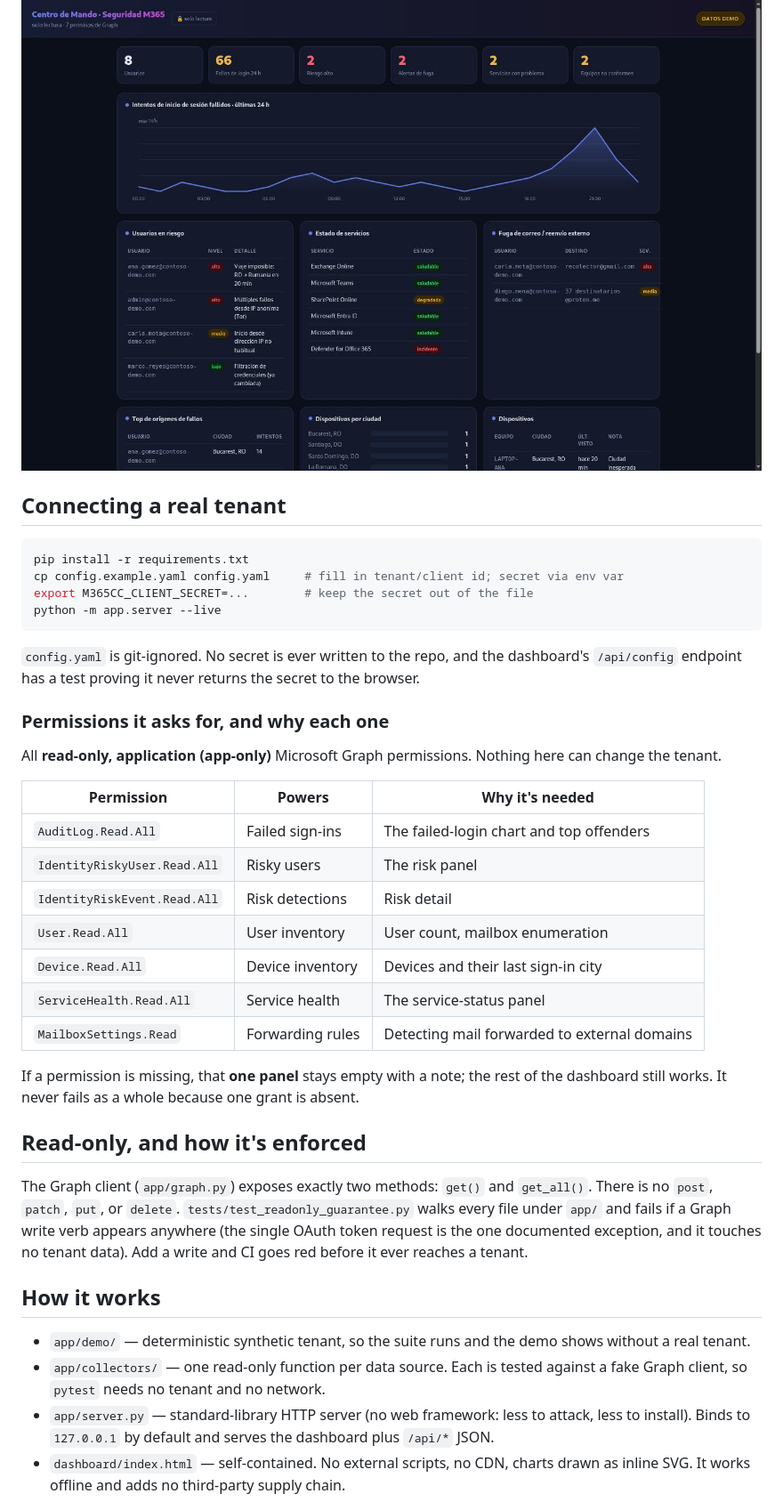
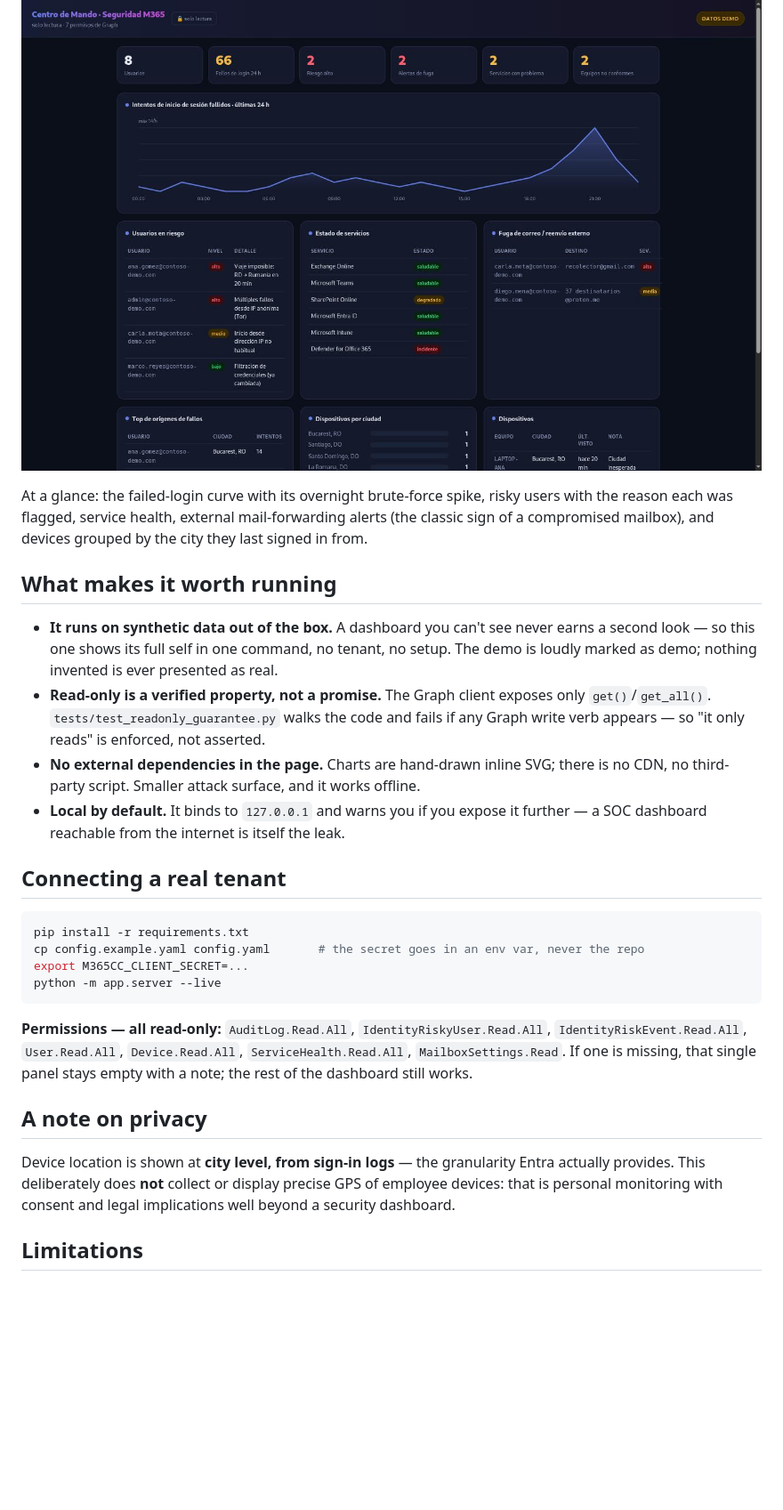
Before and after one commit to earbona23/m365-command-center, a Markdown page: README.md, the part around one of its changes. Shown at 89% size. Rendered like a GitHub page; blank space fills up the shorter version.

Commit message:
docs: elevate the README — sharper problem framing, prominent demo, badges

````diff
--- a/README.md
+++ b/README.md
@@ -30,52 +36,43 @@ before wiring anything up.
 
 ![Dashboard in demo mode](docs/screenshot.png)
+
+At a glance: the failed-login curve with its overnight brute-force spike, risky users with
+the reason each was flagged, service health, external mail-forwarding alerts (the classic
+sign of a compromised mailbox), and devices grouped by the city they last signed in from.
+
+## What makes it worth running
+
+- **It runs on synthetic data out of the box.** A dashboard you can't see never earns a
+  second look — so this one shows its full self in one command, no tenant, no setup. The
+  demo is loudly marked as demo; nothing invented is ever presented as real.
+- **Read-only is a verified property, not a promise.** The Graph client exposes only
+  `get()`/`get_all()`. `tests/test_readonly_guarantee.py` walks the code and fails if any
+  Graph write verb appears — so "it only reads" is enforced, not asserted.
+- **No external dependencies in the page.** Charts are hand-drawn inline SVG; there is no
+  CDN, no third-party script. Smaller attack surface, and it works offline.
+- **Local by default.** It binds to `127.0.0.1` and warns you if you expose it further — a
+  SOC dashboard reachable from the internet is itself the leak.
 
 ## Connecting a real tenant
 
 ```bash
 pip install -r requirements.txt
-cp config.example.yaml config.yaml     # fill in tenant/client id; secret via env var
-export M365CC_CLIENT_SECRET=...        # keep the secret out of the file
+cp config.example.yaml config.yaml       # the secret goes in an env var, never the repo
+export M365CC_CLIENT_SECRET=...
 python -m app.server --live
 ```
 
-`config.yaml` is git-ignored. No secret is ever written to the repo, and the dashboard's
-`/api/config` endpoint has a test proving it never returns the secret to the browser.
+**Permissions — all read-only:** `AuditLog.Read.All`, `IdentityRiskyUser.Read.All`,
+`IdentityRiskEvent.Read.All`, `User.Read.All`, `Device.Read.All`, `ServiceHealth.Read.All`,
+`MailboxSettings.Read`. If one is missing, that single panel stays empty with a note; the
+rest of the dashboard still works.
 
-### Permissions it asks for, and why each one
+## A note on privacy
 
-All **read-only, application (app-only)** Microsoft Graph permissions. Nothing here can
-change the tenant.
+Device location is shown at **city level, from sign-in logs** — the granularity Entra
+actually provides. This deliberately does **not** collect or display precise GPS of
+employee devices: that is personal monitoring with consent and legal implications well
+beyond a security dashboard.
 
-| Permission | Powers | Why it's needed |
-|---|---|---|
-| `AuditLog.Read.All` | Failed sign-ins | The failed-login chart and top offenders |
-| `IdentityRiskyUser.Read.All` | Risky users | The risk panel |
-| `IdentityRiskEvent.Read.All` | Risk detections | Risk detail |
-| `User.Read.All` | User inventory | User count, mailbox enumeration |
-| `Device.Read.All` | Device inventory | Devices and their last sign-in city |
-| `ServiceHealth.Read.All` | Service health | The service-status panel |
-| `MailboxSettings.Read` | Forwarding rules | Detecting mail forwarded to external domains |
+## Limitations
 
-If a permission is missing, that **one panel** stays empty with a note; the rest of the
-dashboard still works. It never fails as a whole because one grant is absent.
-
-## Read-only, and how it's enforced
-
-The Graph client (`app/graph.py`) exposes exactly two methods: `get()` and `get_all()`.
-There is no `post`, `patch`, `put`, or `delete`. `tests/test_readonly_guarantee.py` walks
-every file under `app/` and fails if a Graph write verb appears anywhere (the single OAuth
-token request is the one documented exception, and it touches no tenant data). Add a write
-and CI goes red before it ever reaches a tenant.
-
-## How it works
-
-- `app/demo/` — deterministic synthetic tenant, so the suite runs and the demo shows
-  without a real tenant.
-- `app/collectors/` — one read-only function per data source. Each is tested against a
-  fake Graph client, so `pytest` needs no tenant and no network.
-- `app/server.py` — standard-library HTTP server (no web framework: less to attack, less
-  to install). Binds to `127.0.0.1` by default and serves the dashboard plus `/api/*` JSON.
-- `dashboard/index.html` — self-contained. No external scripts, no CDN, charts drawn as
-  inline SVG. It works offline and adds no third-party supply chain.
-
````
Also changed, not shown: other parts of README.md (+28 -32 lines).
